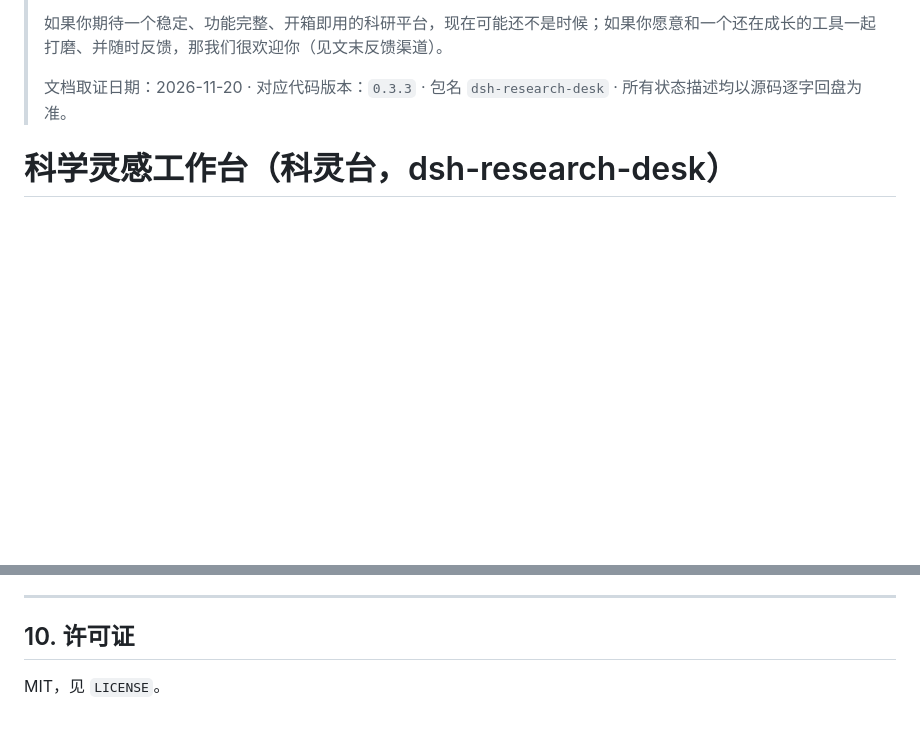
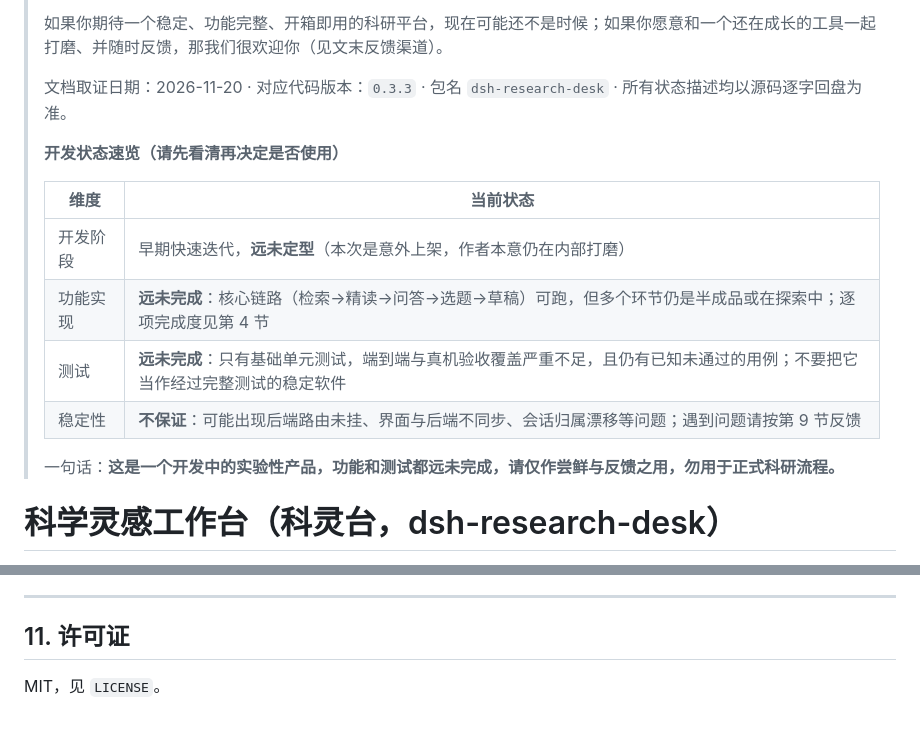
Before and after one commit to stallenlu/dsh-research-desk, a Markdown page: README.md, 2 parts joined by grey strips. Drawn GitHub-style; blank space fills up the shorter version.

```diff
--- a/README.md
+++ b/README.md
@@ -5,6 +5,17 @@
 > 如果你期待一个稳定、功能完整、开箱即用的科研平台，现在可能还不是时候；如果你愿意和一个还在成长的工具一起打磨、并随时反馈，那我们很欢迎你（见文末反馈渠道）。
 >
 > 文档取证日期：2026-11-20 · 对应代码版本：`0.3.3` · 包名 `dsh-research-desk` · 所有状态描述均以源码逐字回盘为准。
+>
+> **开发状态速览（请先看清再决定是否使用）**
+>
+> | 维度 | 当前状态 |
+> | --- | --- |
+> | 开发阶段 | 早期快速迭代，**远未定型**（本次是意外上架，作者本意仍在内部打磨） |
+> | 功能实现 | **远未完成**：核心链路（检索→精读→问答→选题→草稿）可跑，但多个环节仍是半成品或在探索中；逐项完成度见第 4 节 |
+> | 测试 | **远未完成**：只有基础单元测试，端到端与真机验收覆盖严重不足，且仍有已知未通过的用例；不要把它当作经过完整测试的稳定软件 |
+> | 稳定性 | **不保证**：可能出现后端路由未挂、界面与后端不同步、会话归属漂移等问题；遇到问题请按第 9 节反馈 |
+>
+> 一句话：**这是一个开发中的实验性产品，功能和测试都远未完成，请仅作尝鲜与反馈之用，勿用于正式科研流程。**
 
 # 科学灵感工作台（科灵台，dsh-research-desk）
 
@@ -200,6 +241,6 @@
 
 ---
 
-## 10. 许可证
+## 11. 许可证
 
 MIT，见 `LICENSE`。
```
Also changed, not shown: other parts of README.md (+33 -3 lines), assets/icon-180.png, 4 other files.
